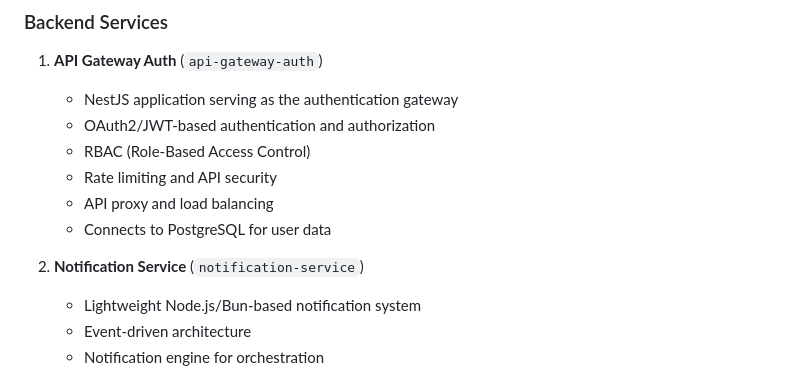
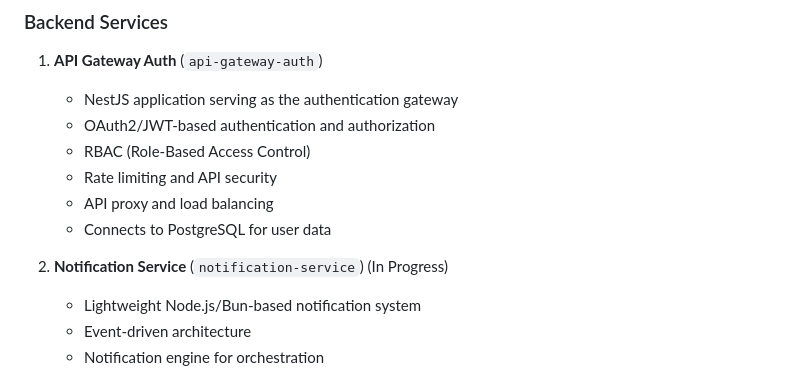
Before and after one commit to caiotheodoro/synkro, a Markdown page: README.md, the part around the change printed below. GitHub-like rendering.

```diff
--- a/README.md
+++ b/README.md
@@ -142,7 +142,7 @@ The Synkro system is divided into the following key components:
    - API proxy and load balancing
    - Connects to PostgreSQL for user data
 
-2. **Notification Service** (`notification-service`)
+2. **Notification Service** (`notification-service`) (In Progress)
    - Lightweight Node.js/Bun-based notification system
    - Event-driven architecture
    - Notification engine for orchestration
```
Also changed, not shown: other parts of README.md (+1 -1 lines).
